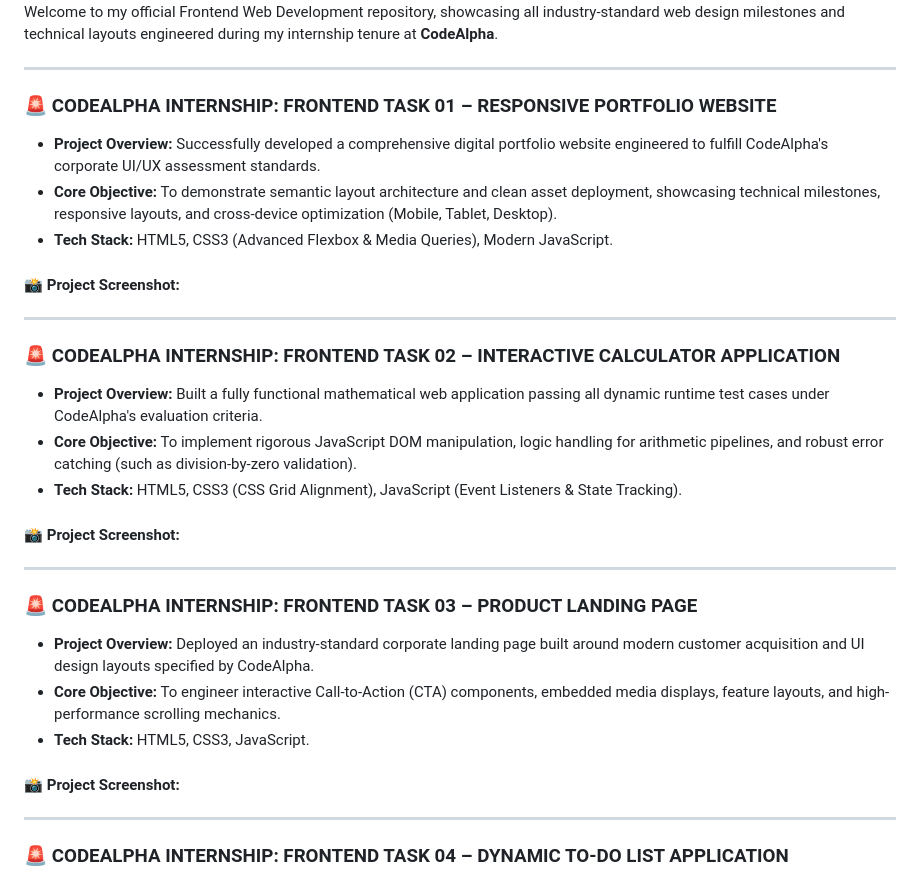
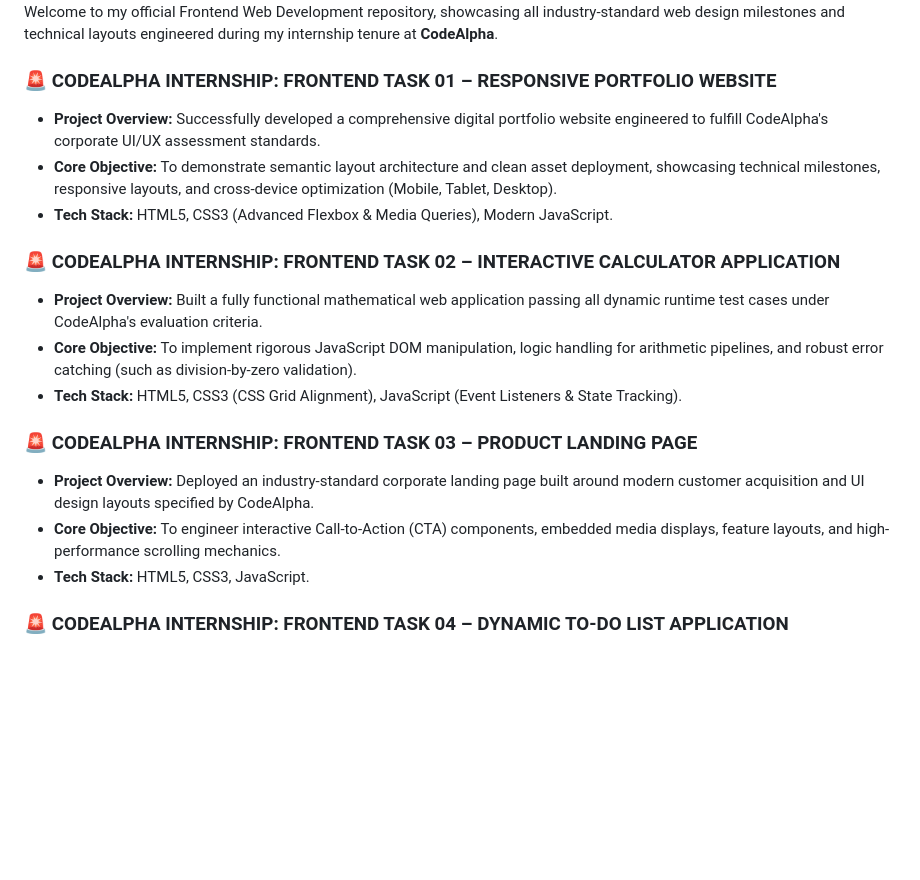
Before and after one commit to umaima24641-beep/codealpha-frontend-internship, a Markdown page: README.md, the part around one of its changes. Rendered like a GitHub page; blank space fills up the shorter version.

Commit message:
Refactor README.md for clarity and conciseness
Removed redundant project screenshots and improved formatting for clarity.

```diff
--- a/README.md
+++ b/README.md
@@ -3,33 +6,18 @@ Official Frontend Engineering Internship tasks completed at CodeAlpha.
 # 🚨 CODEALPHA OFFICIAL INTERNSHIP: FRONTEND ENGINEERING PORTFOLIO 🌐
 
 Welcome to my official Frontend Web Development repository, showcasing all industry-standard web design milestones and technical layouts engineered during my internship tenure at **CodeAlpha**.
-
----
-
 ### 🚨 CODEALPHA INTERNSHIP: FRONTEND TASK 01 – RESPONSIVE PORTFOLIO WEBSITE
 * **Project Overview:** Successfully developed a comprehensive digital portfolio website engineered to fulfill CodeAlpha's corporate UI/UX assessment standards.
 * **Core Objective:** To demonstrate semantic layout architecture and clean asset deployment, showcasing technical milestones, responsive layouts, and cross-device optimization (Mobile, Tablet, Desktop).
 * **Tech Stack:** HTML5, CSS3 (Advanced Flexbox & Media Queries), Modern JavaScript.
-
-#### 📸 Project Screenshot:
----
-
 ### 🚨 CODEALPHA INTERNSHIP: FRONTEND TASK 02 – INTERACTIVE CALCULATOR APPLICATION
 * **Project Overview:** Built a fully functional mathematical web application passing all dynamic runtime test cases under CodeAlpha's evaluation criteria.
 * **Core Objective:** To implement rigorous JavaScript DOM manipulation, logic handling for arithmetic pipelines, and robust error catching (such as division-by-zero validation).
 * **Tech Stack:** HTML5, CSS3 (CSS Grid Alignment), JavaScript (Event Listeners & State Tracking).
-
-#### 📸 Project Screenshot:
----
-
 ### 🚨 CODEALPHA INTERNSHIP: FRONTEND TASK 03 – PRODUCT LANDING PAGE
 * **Project Overview:** Deployed an industry-standard corporate landing page built around modern customer acquisition and UI design layouts specified by CodeAlpha.
 * **Core Objective:** To engineer interactive Call-to-Action (CTA) components, embedded media displays, feature layouts, and high-performance scrolling mechanics.
 * **Tech Stack:** HTML5, CSS3, JavaScript.
-
-#### 📸 Project Screenshot:
----
-
 ### 🚨 CODEALPHA INTERNSHIP: FRONTEND TASK 04 – DYNAMIC TO-DO LIST APPLICATION
 * **Project Overview:** Created a dynamic frontend productivity application demonstrating seamless CRUD-style user interactions as mandated by the internship.
 * **Core Objective:** To manipulate user input data dynamically in real-time, allowing task creation, visual strikethrough updates for completed tasks, and clean node deletions without page refreshes.
```
Also changed, not shown: other parts of README.md (+3 -3 lines).
